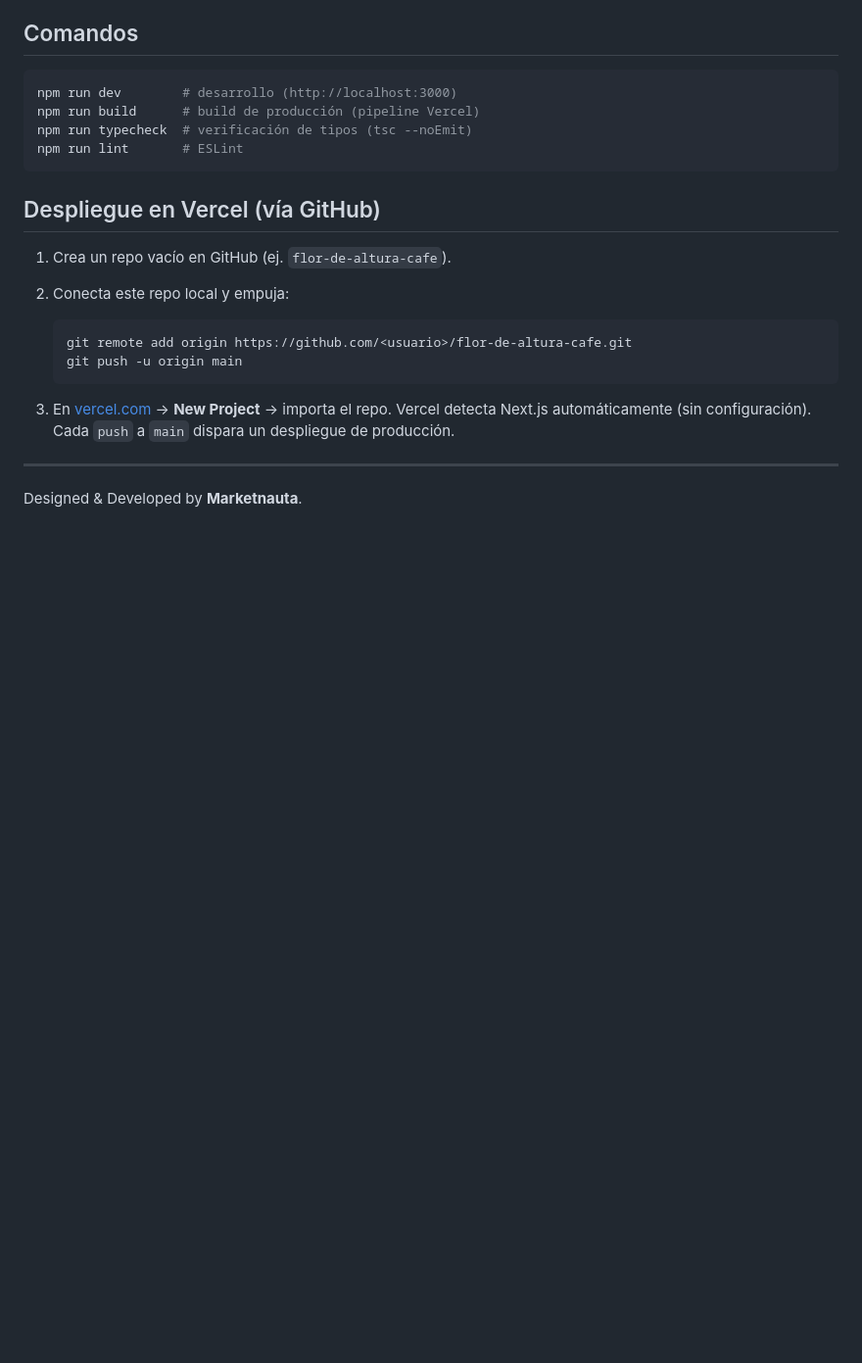
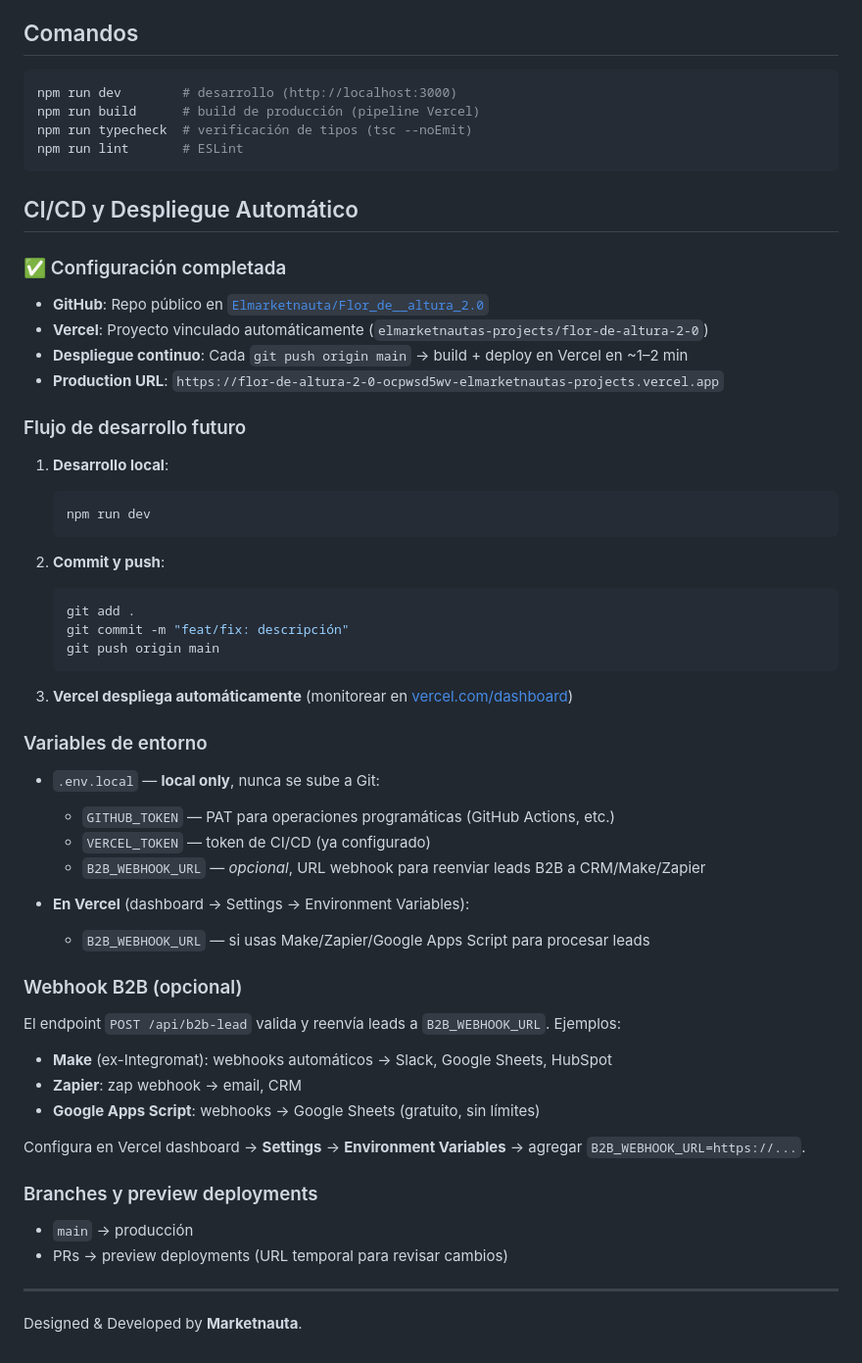
Before and after one commit to Elmarketnauta/Flor_de__altura_2.0, a Markdown page: README.md, the part around the change. Shown at 98% size. GitHub-like rendering; blank space fills up the shorter version.

Commit message:
docs: CI/CD y despliegue automático con GitHub + Vercel
Documentación completa:
- Proyecto vinculado a Vercel (despliegue continuo en cada push)
- Flujo de desarrollo futuro (local → git push → auto-deploy)
- Variables de entorno (.env.local y Vercel dashboard)
- Webhook B2B opcional para integración CRM (Make, Zapier, Google Sheets)
- Production URL lista para usar

Co-Authored-By: Claude Haiku 4.5 <noreply@anthropic.com>

````diff
--- a/README.md
+++ b/README.md
@@ -65,19 +65,57 @@ npm run typecheck  # verificación de tipos (tsc --noEmit)
 npm run lint       # ESLint
 ```
 
-## Despliegue en Vercel (vía GitHub)
+## CI/CD y Despliegue Automático
 
-1. Crea un repo vacío en GitHub (ej. `flor-de-altura-cafe`).
-2. Conecta este repo local y empuja:
+### ✅ Configuración completada
 
+- **GitHub**: Repo público en [`Elmarketnauta/Flor_de__altura_2.0`](https://github.com/Elmarketnauta/Flor_de__altura_2.0)
+- **Vercel**: Proyecto vinculado automáticamente (`elmarketnautas-projects/flor-de-altura-2-0`)
+- **Despliegue continuo**: Cada `git push origin main` → build + deploy en Vercel en ~1–2 min
+- **Production URL**: `https://flor-de-altura-2-0-ocpwsd5wv-elmarketnautas-projects.vercel.app`
+
+### Flujo de desarrollo futuro
+
+1. **Desarrollo local**:
    ```bash
-   git remote add origin https://github.com/<usuario>/flor-de-altura-cafe.git
-   git push -u origin main
+   npm run dev
    ```
 
-3. En [vercel.com](https://vercel.com) → **New Project** → importa el repo.
-   Vercel detecta Next.js automáticamente (sin configuración). Cada `push` a
-   `main` dispara un despliegue de producción.
+2. **Commit y push**:
+   ```bash
+   git add .
+   git commit -m "feat/fix: descripción"
+   git push origin main
+   ```
+
+3. **Vercel despliega automáticamente** (monitorear en
+   [vercel.com/dashboard](https://vercel.com/dashboard))
+
+### Variables de entorno
+
+- `.env.local` — **local only**, nunca se sube a Git:
+  - `GITHUB_TOKEN` — PAT para operaciones programáticas (GitHub Actions, etc.)
+  - `VERCEL_TOKEN` — token de CI/CD (ya configurado)
+  - `B2B_WEBHOOK_URL` — *opcional*, URL webhook para reenviar leads B2B a CRM/Make/Zapier
+
+- **En Vercel** (dashboard → Settings → Environment Variables):
+  - `B2B_WEBHOOK_URL` — si usas Make/Zapier/Google Apps Script para procesar leads
+
+### Webhook B2B (opcional)
+
+El endpoint `POST /api/b2b-lead` valida y reenvía leads a `B2B_WEBHOOK_URL`. Ejemplos:
+
+- **Make** (ex-Integromat): webhooks automáticos → Slack, Google Sheets, HubSpot
+- **Zapier**: zap webhook → email, CRM
+- **Google Apps Script**: webhooks → Google Sheets (gratuito, sin límites)
+
+Configura en Vercel dashboard → **Settings** → **Environment Variables** → agregar
+`B2B_WEBHOOK_URL=https://...`.
+
+### Branches y preview deployments
+
+- `main` → producción
+- PRs → preview deployments (URL temporal para revisar cambios)
 
 ---
 
````
